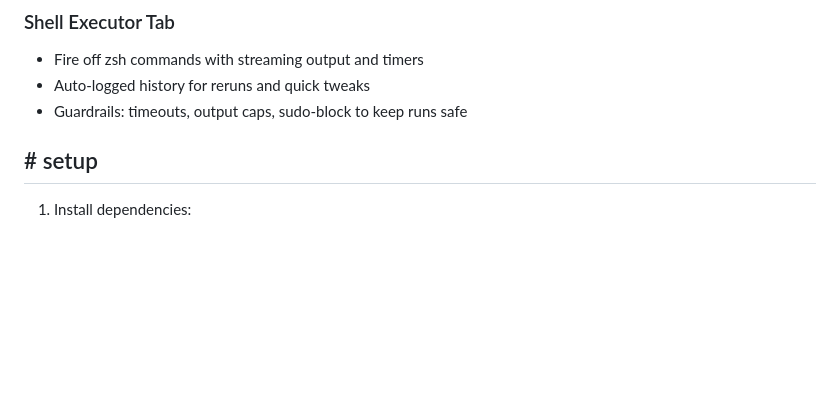
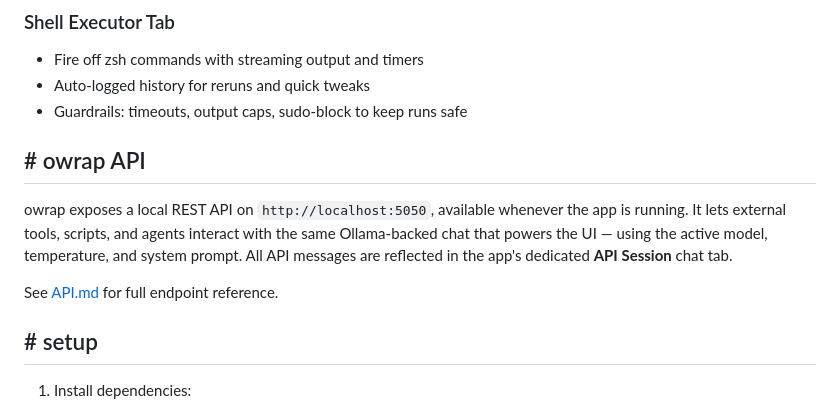
Before and after one commit to michalswi/scoutai, a Markdown page: README.md, the part around the change. Drawn GitHub-style; blank space fills up the shorter version.

```diff
--- a/README.md
+++ b/README.md
@@ -49,6 +49,12 @@ All data remains private and local.
 - Fire off zsh commands with streaming output and timers
 - Auto-logged history for reruns and quick tweaks
 - Guardrails: timeouts, output caps, sudo-block to keep runs safe
+
+## \# owrap API
+
+owrap exposes a local REST API on `http://localhost:5050`, available whenever the app is running. It lets external tools, scripts, and agents interact with the same Ollama-backed chat that powers the UI — using the active model, temperature, and system prompt. All API messages are reflected in the app's dedicated **API Session** chat tab.
+
+See [API.md](API.md) for full endpoint reference.
 
 ## \# setup
 
```
Also changed, not shown: API.md (added, +114 -0 lines).
